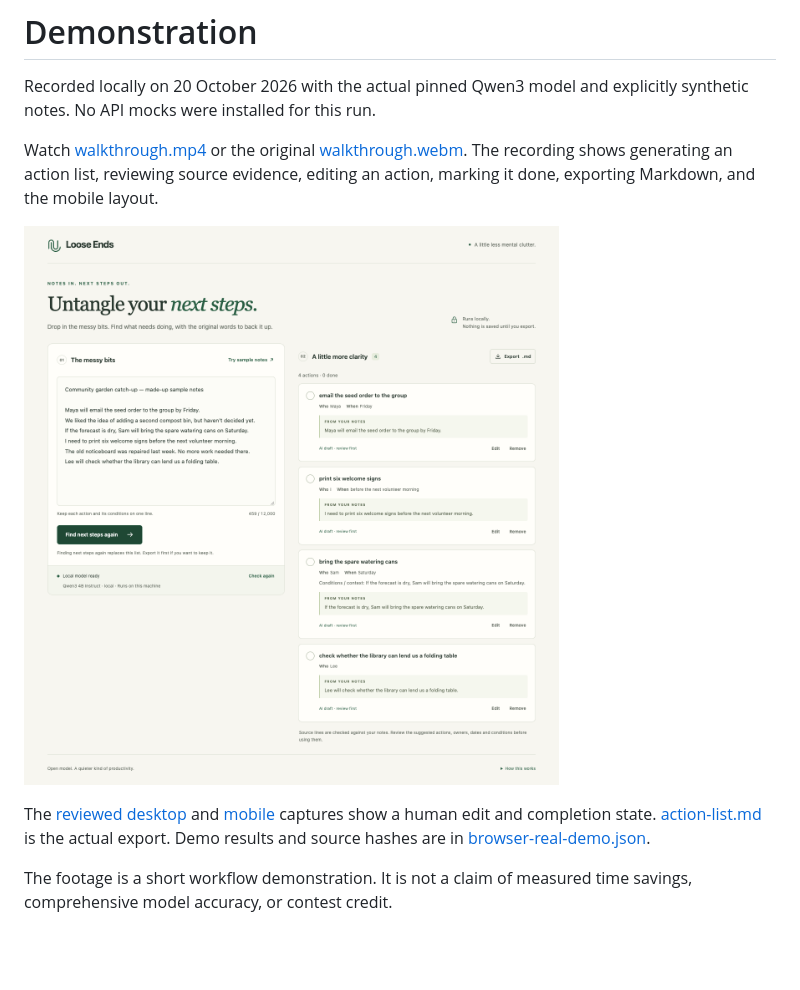
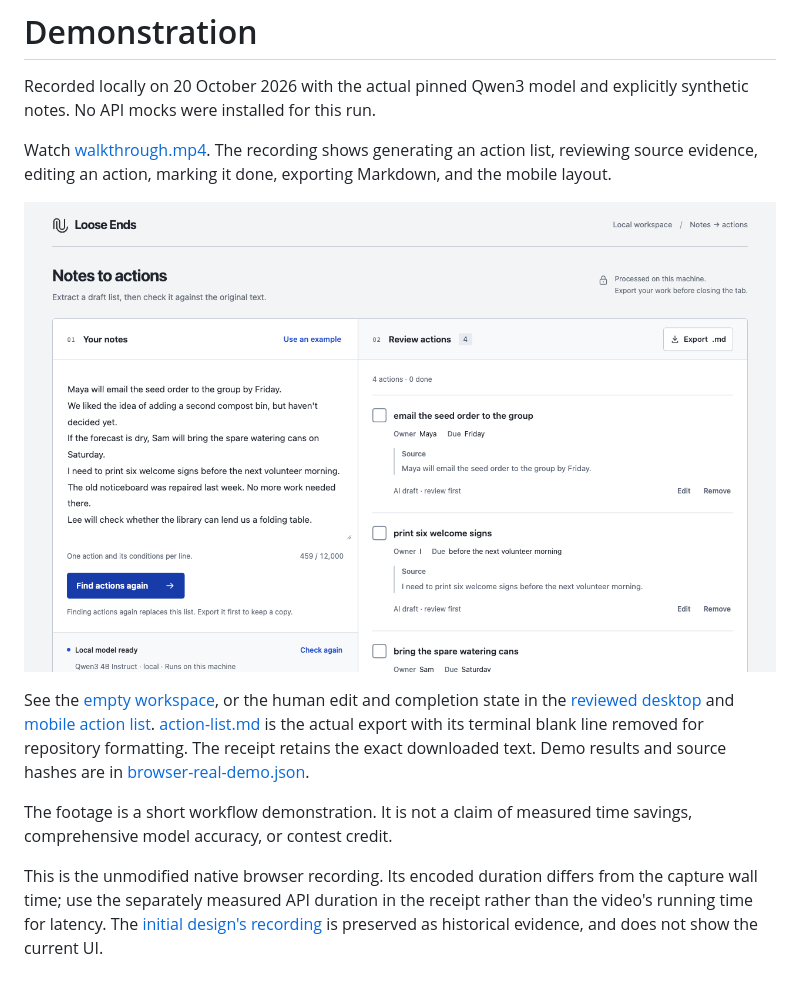
Before and after one commit to tgoyal63/loose-ends, a Markdown page: docs/demo/README.md, the part around the change. Drawn GitHub-style; pictures changed too: docs/demo/desktop.png; blank space fills up the shorter version.

Commit message:
feat(ui): refine Loose Ends into a focused document workspace

```diff
--- a/docs/demo/README.md
+++ b/docs/demo/README.md
@@ -3,17 +3,24 @@
 Recorded locally on 20 October 2026 with the actual pinned Qwen3 model and
 explicitly synthetic notes. No API mocks were installed for this run.
 
-Watch [walkthrough.mp4](walkthrough.mp4) or the original
-[walkthrough.webm](walkthrough.webm). The recording shows generating an action
+Watch [walkthrough.mp4](walkthrough.mp4). The recording shows generating an action
 list, reviewing source evidence, editing an action, marking it done, exporting
 Markdown, and the mobile layout.
 
 ![Loose Ends with four source-backed draft actions](desktop.png)
 
-The [reviewed desktop](desktop-reviewed.png) and [mobile](mobile.png) captures
-show a human edit and completion state. [action-list.md](action-list.md) is the
-actual export. Demo results and source hashes are in
+See the [empty workspace](empty.png), or the human edit and completion state in
+the [reviewed desktop](desktop-reviewed.png) and [mobile action list](mobile.png).
+[action-list.md](action-list.md) is the actual export with its terminal blank line
+removed for repository formatting. The receipt retains the exact downloaded
+text. Demo results and source hashes are in
 [browser-real-demo.json](../evidence/browser-real-demo.json).
 
 The footage is a short workflow demonstration. It is not a claim of measured
 time savings, comprehensive model accuracy, or contest credit.
+
+This is the unmodified native browser recording. Its encoded duration differs
+from the capture wall time; use the separately measured API duration in the
+receipt rather than the video's running time for latency.
+The [initial design's recording](archive/initial-walkthrough.webm) is preserved
+as historical evidence, and does not show the current UI.
```
Also changed, not shown: docs/demo/action-list.md (+1 -1 lines), docs/validation.md (+56 -21 lines), docs/demo/desktop-reviewed.png, docs/demo/empty.png (added), docs/demo/mobile.png, 10 other files.
